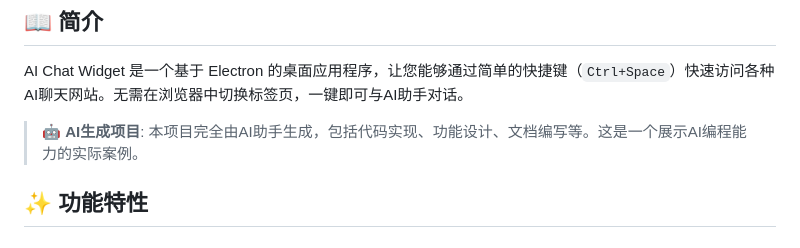
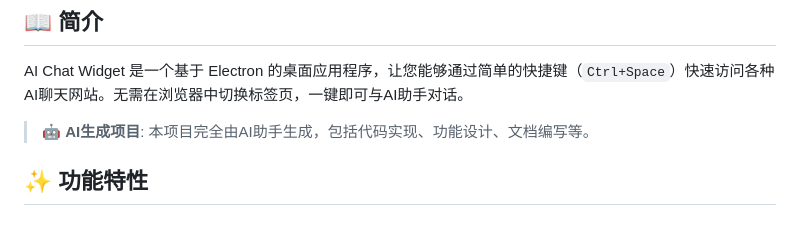
Before and after one commit to tttmck/quick-ai-plugin-linux, a Markdown page: README.md, the part around the change. Drawn GitHub-style.

```diff
--- a/README.md
+++ b/README.md
@@ -18,7 +18,7 @@
 
 AI Chat Widget 是一个基于 Electron 的桌面应用程序，让您能够通过简单的快捷键（`Ctrl+Space`）快速访问各种AI聊天网站。无需在浏览器中切换标签页，一键即可与AI助手对话。
 
-> 🤖 **AI生成项目**: 本项目完全由AI助手生成，包括代码实现、功能设计、文档编写等。这是一个展示AI编程能力的实际案例。
+> 🤖 **AI生成项目**: 本项目完全由AI助手生成，包括代码实现、功能设计、文档编写等。
 
 ## ✨ 功能特性
 
```
